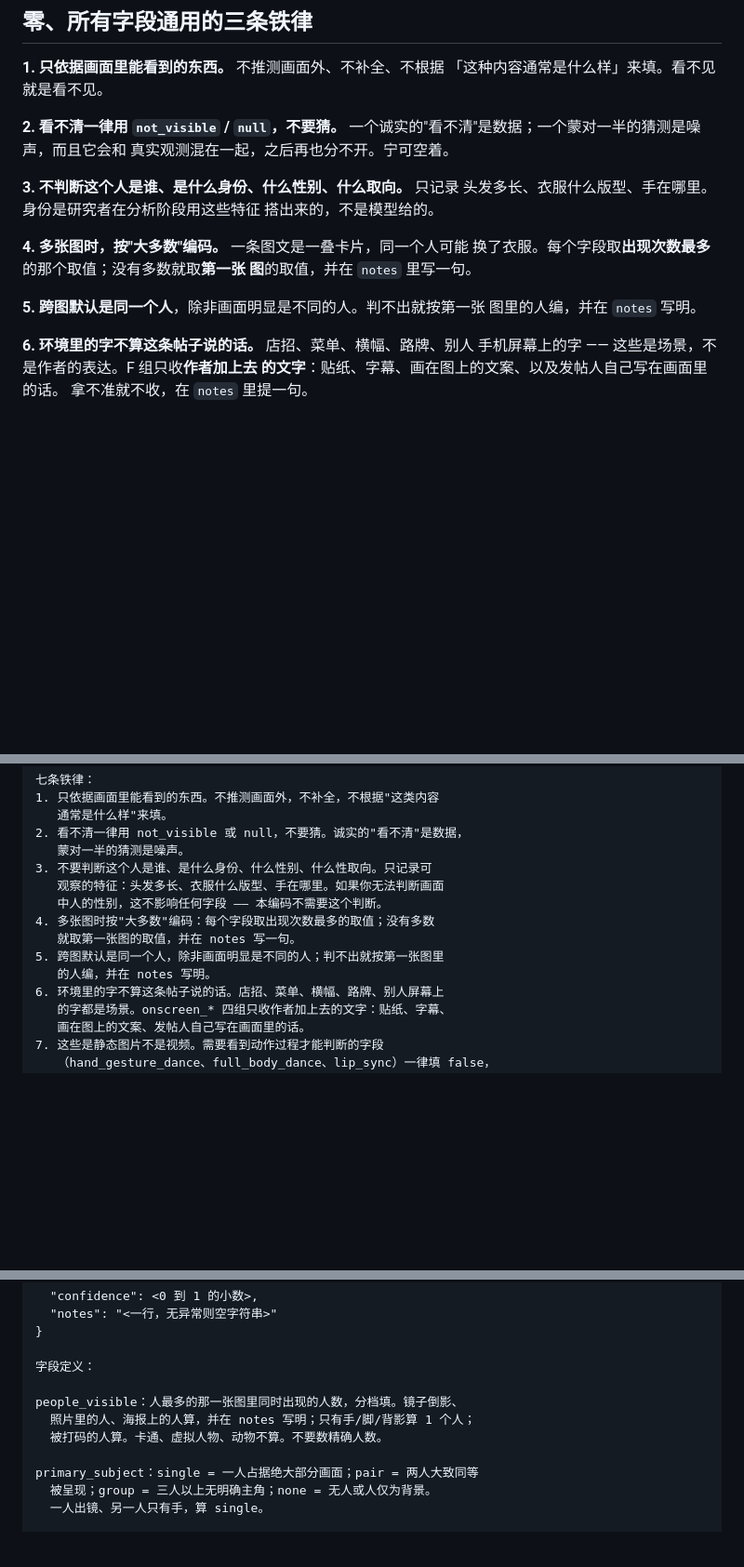
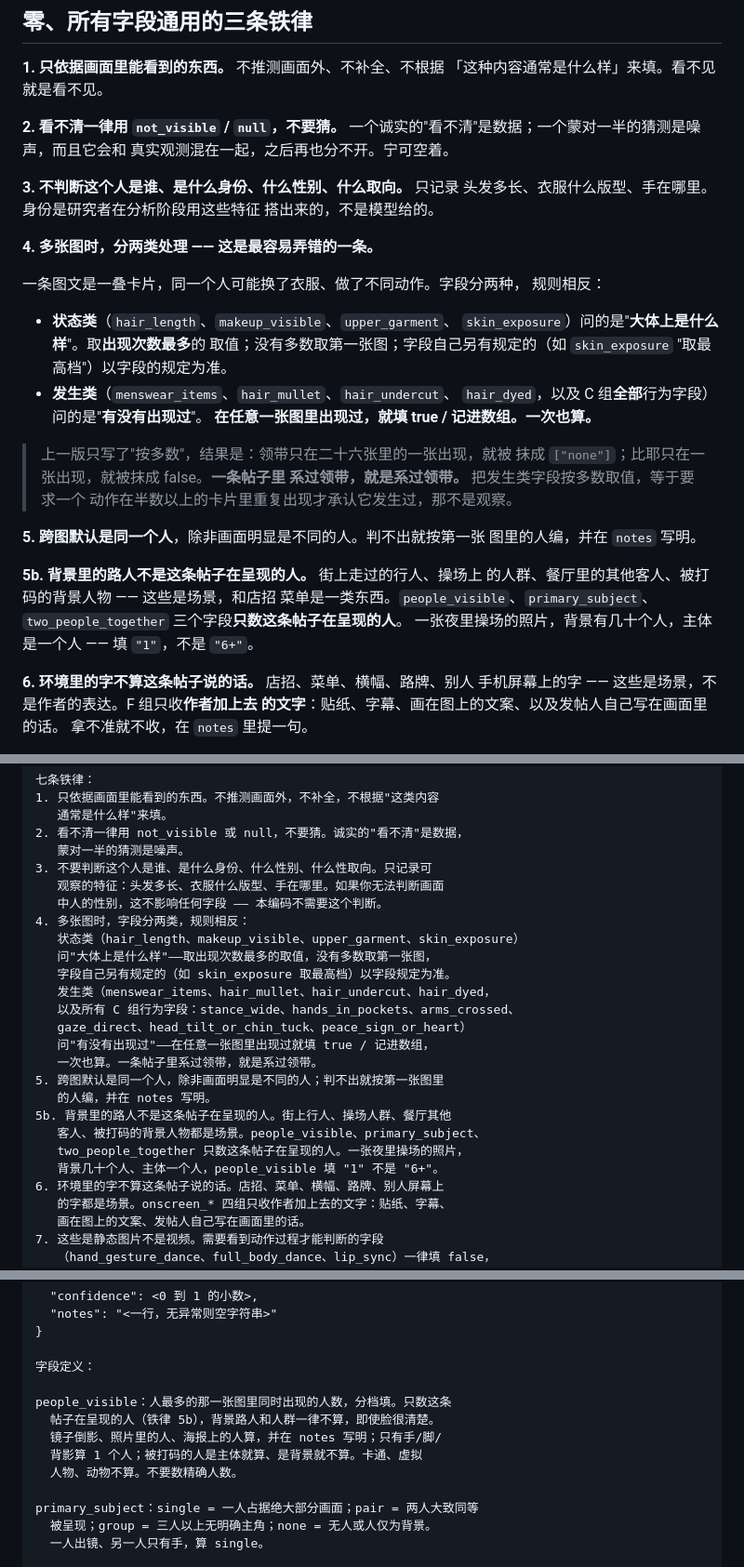
Before and after one commit to yy106-Elaine/Douyin-Tiktok-scraper, a Markdown page: docs/prompts/video-codebook.zh.md, 3 parts joined by grey strips. Shown at 93% size. Rendered like a GitHub page; blank space fills up the shorter version.

```diff
--- a/docs/prompts/video-codebook.zh.md
+++ b/docs/prompts/video-codebook.zh.md
@@ -21,12 +21,33 @@
 头发多长、衣服什么版型、手在哪里。身份是研究者在分析阶段用这些特征
 搭出来的，不是模型给的。
 
-**4. 多张图时，按"大多数"编码。** 一条图文是一叠卡片，同一个人可能
-换了衣服。每个字段取**出现次数最多**的那个取值；没有多数就取**第一张
-图**的取值，并在 `notes` 里写一句。
+**4. 多张图时，分两类处理 —— 这是最容易弄错的一条。**
+
+一条图文是一叠卡片，同一个人可能换了衣服、做了不同动作。字段分两种，
+规则相反：
+
+- **状态类**（`hair_length`、`makeup_visible`、`upper_garment`、
+  `skin_exposure`）问的是"**大体上是什么样**"。取**出现次数最多**的
+  取值；没有多数取第一张图；字段自己另有规定的（如 `skin_exposure`
+  "取最高档"）以字段的规定为准。
+- **发生类**（`menswear_items`、`hair_mullet`、`hair_undercut`、
+  `hair_dyed`，以及 C 组**全部**行为字段）问的是"**有没有出现过**"。
+  **在任意一张图里出现过，就填 true / 记进数组。一次也算。**
+
+> 上一版只写了"按多数"，结果是：领带只在二十六张里的一张出现，就被
+> 抹成 `["none"]`；比耶只在一张出现，就被抹成 false。**一条帖子里
+> 系过领带，就是系过领带。** 把发生类字段按多数取值，等于要求一个
+> 动作在半数以上的卡片里重复出现才承认它发生过，那不是观察。
 
 **5. 跨图默认是同一个人**，除非画面明显是不同的人。判不出就按第一张
 图里的人编，并在 `notes` 写明。
+
+**5b. 背景里的路人不是这条帖子在呈现的人。** 街上走过的行人、操场上
+的人群、餐厅里的其他客人、被打码的背景人物 —— 这些是场景，和店招
+菜单是一类东西。`people_visible`、`primary_subject`、
+`two_people_together` 三个字段**只数这条帖子在呈现的人**。
+一张夜里操场的照片，背景有几十个人，主体是一个人 —— 填 `"1"`，不是
+`"6+"`。
 
 **6. 环境里的字不算这条帖子说的话。** 店招、菜单、横幅、路牌、别人
 手机屏幕上的字 —— 这些是场景，不是作者的表达。F 组只收**作者加上去
@@ -456,10 +494,21 @@ F 组（屏幕文字）照常填 —— 一张纯文字卡没有人可编码，
 3. 不要判断这个人是谁、是什么身份、什么性别、什么性取向。只记录可
    观察的特征：头发多长、衣服什么版型、手在哪里。如果你无法判断画面
    中人的性别，这不影响任何字段 —— 本编码不需要这个判断。
-4. 多张图时按"大多数"编码：每个字段取出现次数最多的取值；没有多数
-   就取第一张图的取值，并在 notes 写一句。
+4. 多张图时，字段分两类，规则相反：
+   状态类（hair_length、makeup_visible、upper_garment、skin_exposure）
+   问"大体上是什么样"——取出现次数最多的取值，没有多数取第一张图，
+   字段自己另有规定的（如 skin_exposure 取最高档）以字段规定为准。
+   发生类（menswear_items、hair_mullet、hair_undercut、hair_dyed，
+   以及所有 C 组行为字段：stance_wide、hands_in_pockets、arms_crossed、
+   gaze_direct、head_tilt_or_chin_tuck、peace_sign_or_heart）
+   问"有没有出现过"——在任意一张图里出现过就填 true / 记进数组，
+   一次也算。一条帖子里系过领带，就是系过领带。
 5. 跨图默认是同一个人，除非画面明显是不同的人；判不出就按第一张图里
    的人编，并在 notes 写明。
+5b. 背景里的路人不是这条帖子在呈现的人。街上行人、操场人群、餐厅其他
+   客人、被打码的背景人物都是场景。people_visible、primary_subject、
+   two_people_together 只数这条帖子在呈现的人。一张夜里操场的照片，
+   背景几十个人、主体一个人，people_visible 填 "1" 不是 "6+"。
 6. 环境里的字不算这条帖子说的话。店招、菜单、横幅、路牌、别人屏幕上
    的字都是场景。onscreen_* 四组只收作者加上去的文字：贴纸、字幕、
    画在图上的文案、发帖人自己写在画面里的话。
@@ -522,9 +571,11 @@ F 组（屏幕文字）照常填 —— 一张纯文字卡没有人可编码，
 
 字段定义：
 
-people_visible：人最多的那一张图里同时出现的人数，分档填。镜子倒影、
-  照片里的人、海报上的人算，并在 notes 写明；只有手/脚/背影算 1 个人；
-  被打码的人算。卡通、虚拟人物、动物不算。不要数精确人数。
+people_visible：人最多的那一张图里同时出现的人数，分档填。只数这条
+  帖子在呈现的人（铁律 5b），背景路人和人群一律不算，即使脸很清楚。
+  镜子倒影、照片里的人、海报上的人算，并在 notes 写明；只有手/脚/
+  背影算 1 个人；被打码的人是主体就算、是背景就不算。卡通、虚拟
+  人物、动物不算。不要数精确人数。
 
 primary_subject：single = 一人占据绝大部分画面；pair = 两人大致同等
   被呈现；group = 三人以上无明确主角；none = 无人或人仅为背景。
```
Also changed, not shown: other parts of docs/prompts/video-codebook.zh.md (+36 -11 lines).
